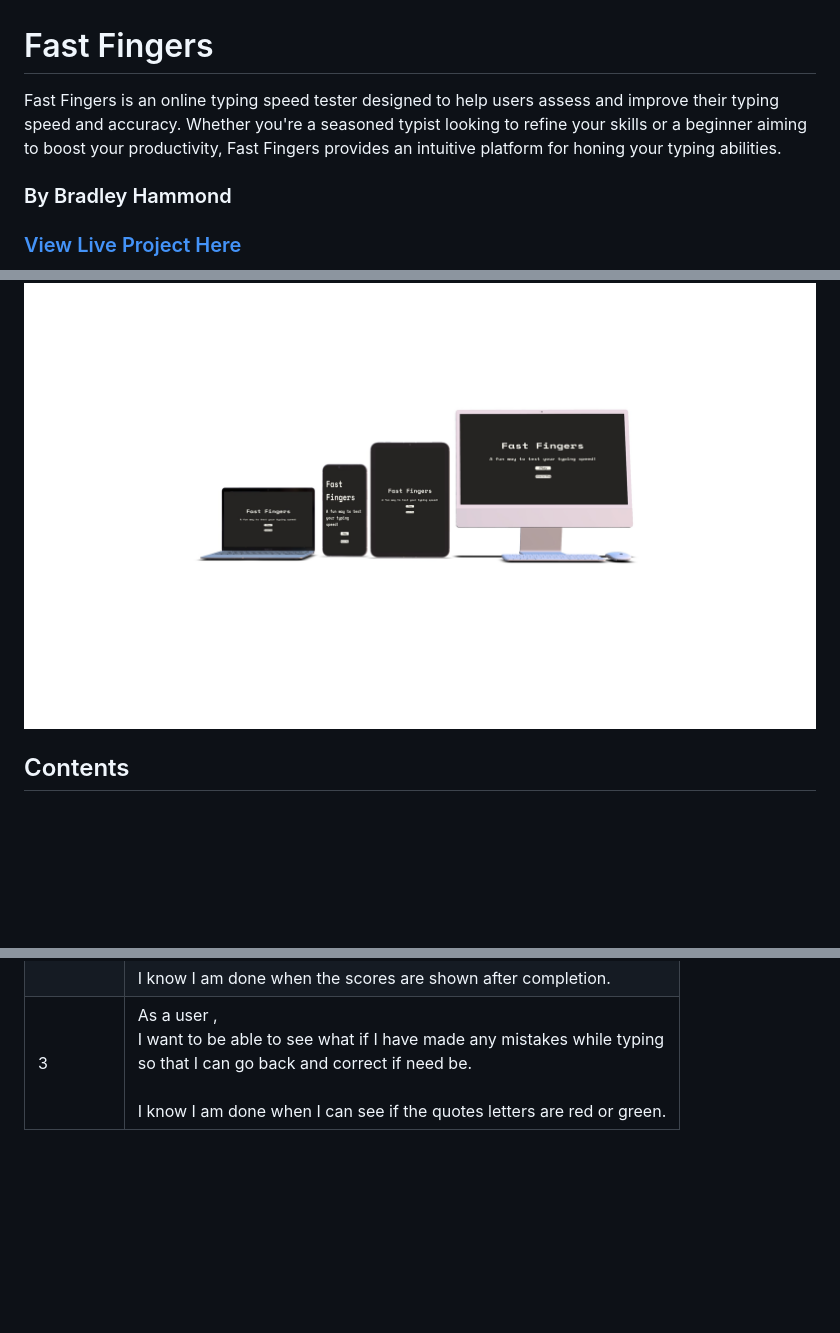
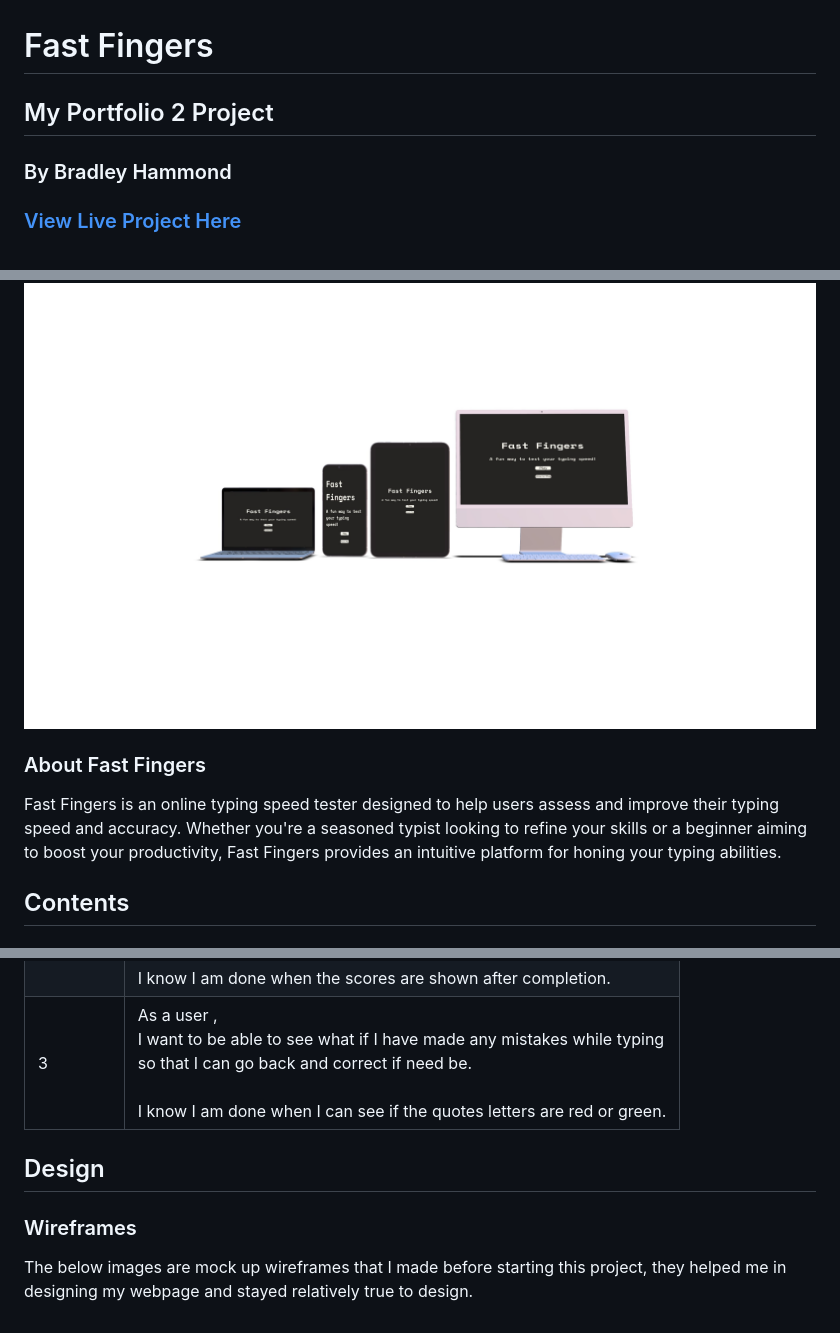
Before and after one commit to Brad-Hammond/Fast-Fingers, a Markdown page: README.md, 3 parts joined by grey strips. Rendered like a GitHub page; blank space fills up the shorter version.

Commit message:
Readme: Added images for wireframes and started - wireframe section.

```diff
--- a/README.md
+++ b/README.md
@@ -1,12 +1,16 @@
 # Fast Fingers
 
-Fast Fingers is an online typing speed tester designed to help users assess and improve their typing speed and accuracy. Whether you're a seasoned typist looking to refine your skills or a beginner aiming to boost your productivity, Fast Fingers provides an intuitive platform for honing your typing abilities.
+## My Portfolio 2 Project
 
 ### By Bradley Hammond
 
 ### [View Live Project Here](https://brad-hammond.github.io/Fast-Fingers/)
 
 ![Website Designs](assets/readmeimages/deviceframesView.jpg)
+
+### About Fast Fingers
+
+Fast Fingers is an online typing speed tester designed to help users assess and improve their typing speed and accuracy. Whether you're a seasoned typist looking to refine your skills or a beginner aiming to boost your productivity, Fast Fingers provides an intuitive platform for honing your typing abilities.
 
 ## Contents
 
@@ -42,3 +46,9 @@ Fast Fingers is an online typing speed tester designed to help users assess and
 | 1         | As a user , <br> I want to be able to try again if I made a mistake<br> so that I can restart and try to improve. <br><br>I know I am done when I have restarted the game                                                |
 | 2         | As a user , <br> I want to be able to view my scores after completing the quote<br> so that I can see if I have improved. <br><br>I know I am done when the scores are shown after completion.                           |
 | 3         | As a user , <br> I want to be able to see what if I have made any mistakes while typing<br> so that I can go back and correct if need be.<br><br>I know I am done when I can see if the quotes letters are red or green. |
+
+## Design
+
+### Wireframes
+
+The below images are mock up wireframes that I made before starting this project, they helped me in designing my webpage and stayed relatively true to design.
```
Also changed, not shown: assets/readmeimages/TypingTest.png (added), assets/readmeimages/landingPage.png (added).
